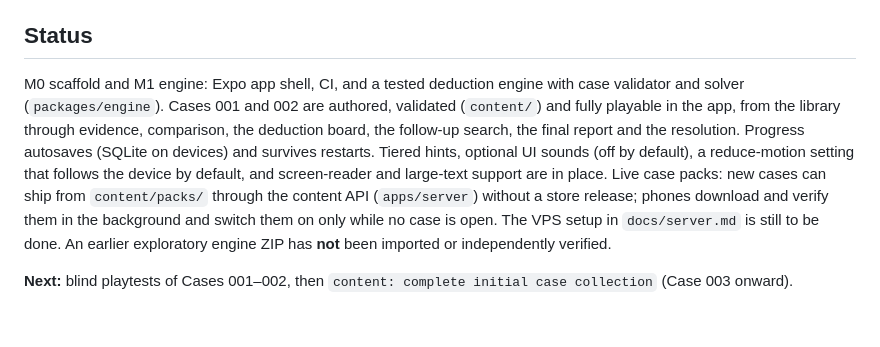
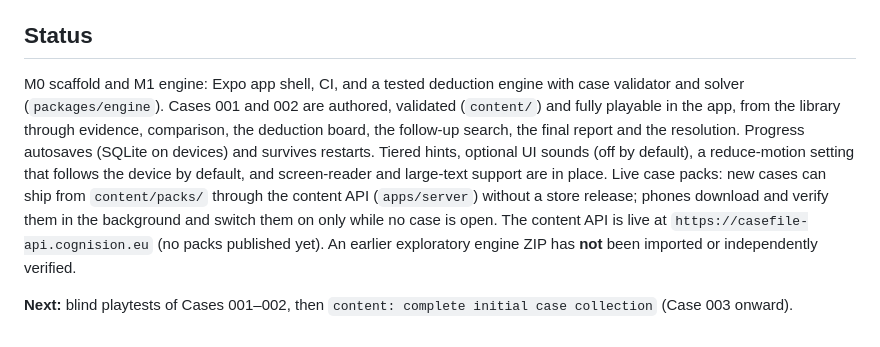
Before and after one commit to dnovacik/CaseFile, a Markdown page: README.md, the part around the change. Rendered like a GitHub page.

Commit message:
docs: content API is live
Co-Authored-By: Claude Opus 5.5 <noreply@anthropic.com>

```diff
--- a/README.md
+++ b/README.md
@@ -45,6 +45,6 @@ npm run format       # Prettier
 CI (`.github/workflows/ci.yml`) runs format check, lint, typecheck, tests and an Android/iOS bundle export.
 
 ## Status
-M0 scaffold and M1 engine: Expo app shell, CI, and a tested deduction engine with case validator and solver (`packages/engine`). Cases 001 and 002 are authored, validated (`content/`) and fully playable in the app, from the library through evidence, comparison, the deduction board, the follow-up search, the final report and the resolution. Progress autosaves (SQLite on devices) and survives restarts. Tiered hints, optional UI sounds (off by default), a reduce-motion setting that follows the device by default, and screen-reader and large-text support are in place. Live case packs: new cases can ship from `content/packs/` through the content API (`apps/server`) without a store release; phones download and verify them in the background and switch them on only while no case is open. The VPS setup in `docs/server.md` is still to be done. An earlier exploratory engine ZIP has **not** been imported or independently verified.
+M0 scaffold and M1 engine: Expo app shell, CI, and a tested deduction engine with case validator and solver (`packages/engine`). Cases 001 and 002 are authored, validated (`content/`) and fully playable in the app, from the library through evidence, comparison, the deduction board, the follow-up search, the final report and the resolution. Progress autosaves (SQLite on devices) and survives restarts. Tiered hints, optional UI sounds (off by default), a reduce-motion setting that follows the device by default, and screen-reader and large-text support are in place. Live case packs: new cases can ship from `content/packs/` through the content API (`apps/server`) without a store release; phones download and verify them in the background and switch them on only while no case is open. The content API is live at `https://casefile-api.cognision.eu` (no packs published yet). An earlier exploratory engine ZIP has **not** been imported or independently verified.
 
 **Next:** blind playtests of Cases 001–002, then `content: complete initial case collection` (Case 003 onward).
```
